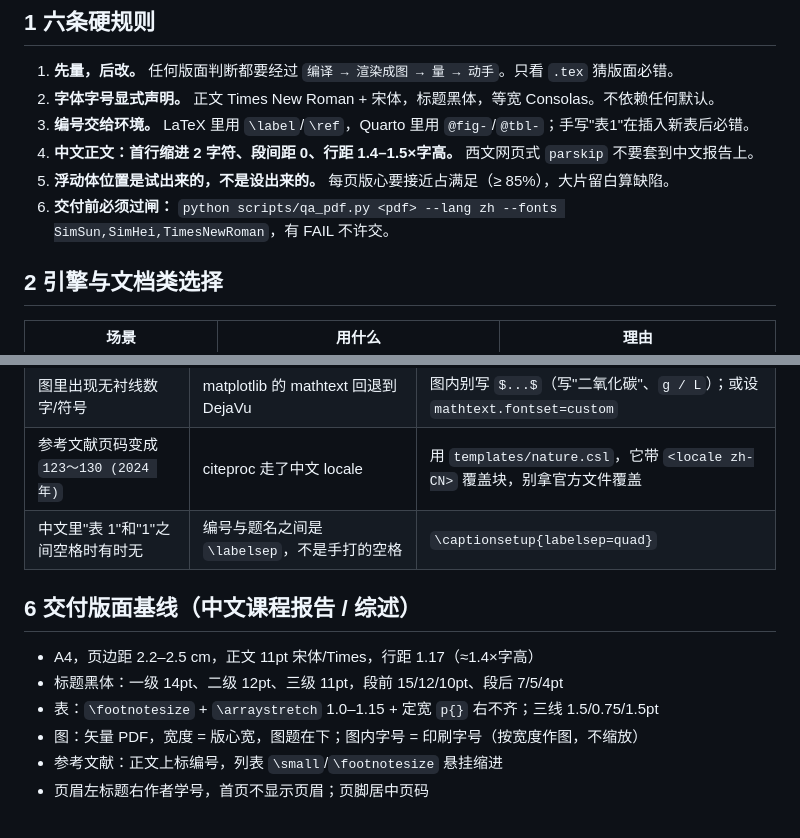
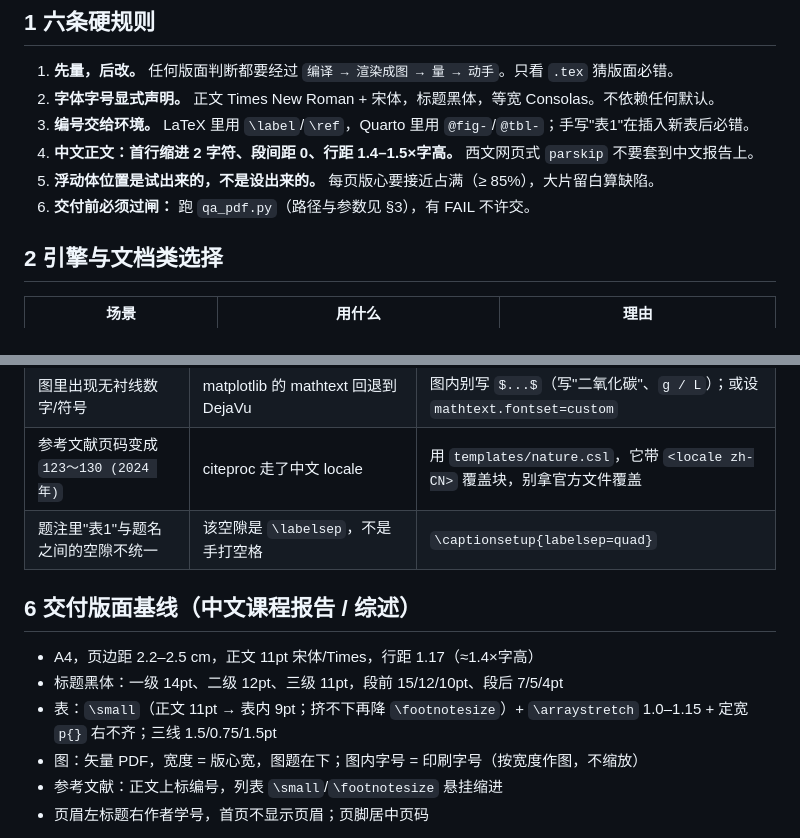
Before and after one commit to zhamek/academic-typesetting-skill, a Markdown page: SKILL.md, 2 parts joined by grey strips. Drawn GitHub-style.

Commit message:
docs: 校准 SKILL.md 的四处表述
qa_pdf 路径与 §3 对齐；修"占满足"笔误；题注间隙那行的症状描述原来写错了
（\labelsep 管的是编号与题名之间，不是"表"与"1"之间）；表内字号基线改为
\small（正文 11pt 对应 9pt），\footnotesize 只作挤不下时的退路。

```diff
--- a/SKILL.md
+++ b/SKILL.md
@@ -25,8 +25,8 @@ description: 学术文档的排版与交付引擎——单一 Markdown 源出 PD
 2. **字体字号显式声明。** 正文 Times New Roman + 宋体，标题黑体，等宽 Consolas。不依赖任何默认。
 3. **编号交给环境。** LaTeX 里用 `\label`/`\ref`，Quarto 里用 `@fig-`/`@tbl-`；手写"表1"在插入新表后必错。
 4. **中文正文：首行缩进 2 字符、段间距 0、行距 1.4–1.5×字高。** 西文网页式 `parskip` 不要套到中文报告上。
-5. **浮动体位置是试出来的，不是设出来的。** 每页版心要接近占满足（≥ 85%），大片留白算缺陷。
-6. **交付前必须过闸：** `python scripts/qa_pdf.py <pdf> --lang zh --fonts SimSun,SimHei,TimesNewRoman`，有 FAIL 不许交。
+5. **浮动体位置是试出来的，不是设出来的。** 每页版心要接近占满（≥ 85%），大片留白算缺陷。
+6. **交付前必须过闸：** 跑 `qa_pdf.py`（路径与参数见 §3），有 FAIL 不许交。
 
 ## 2 引擎与文档类选择
 
@@ -82,13 +82,13 @@ python "$S/scripts/qa_pdf.py" output/report.pdf --lang zh
 | 图比版心宽 2–3pt，日志报 Overfull | `bbox_inches='tight'` 默认带 pad，图比画布宽一点 | `\includegraphics[width=\linewidth]` 强制贴合 |
 | 图里出现无衬线数字/符号 | matplotlib 的 mathtext 回退到 DejaVu | 图内别写 `$...$`（写"二氧化碳"、`g / L`）；或设 `mathtext.fontset=custom` |
 | 参考文献页码变成 `123～130 (2024 年)` | citeproc 走了中文 locale | 用 `templates/nature.csl`，它带 `<locale zh-CN>` 覆盖块，别拿官方文件覆盖 |
-| 中文里"表 1"和"1"之间空格时有时无 | 编号与题名之间是 `\labelsep`，不是手打的空格 | `\captionsetup{labelsep=quad}` |
+| 题注里"表1"与题名之间的空隙不统一 | 该空隙是 `\labelsep`，不是手打空格 | `\captionsetup{labelsep=quad}` |
 
 ## 6 交付版面基线（中文课程报告 / 综述）
 
 - A4，页边距 2.2–2.5 cm，正文 11pt 宋体/Times，行距 1.17（≈1.4×字高）
 - 标题黑体：一级 14pt、二级 12pt、三级 11pt，段前 15/12/10pt、段后 7/5/4pt
-- 表：`\footnotesize` + `\arraystretch` 1.0–1.15 + 定宽 `p{}` 右不齐；三线 1.5/0.75/1.5pt
+- 表：`\small`（正文 11pt → 表内 9pt；挤不下再降 `\footnotesize`）+ `\arraystretch` 1.0–1.15 + 定宽 `p{}` 右不齐；三线 1.5/0.75/1.5pt
 - 图：矢量 PDF，宽度 = 版心宽，图题在下；图内字号 = 印刷字号（按宽度作图，不缩放）
 - 参考文献：正文上标编号，列表 `\small`/`\footnotesize` 悬挂缩进
 - 页眉左标题右作者学号，首页不显示页眉；页脚居中页码
```
